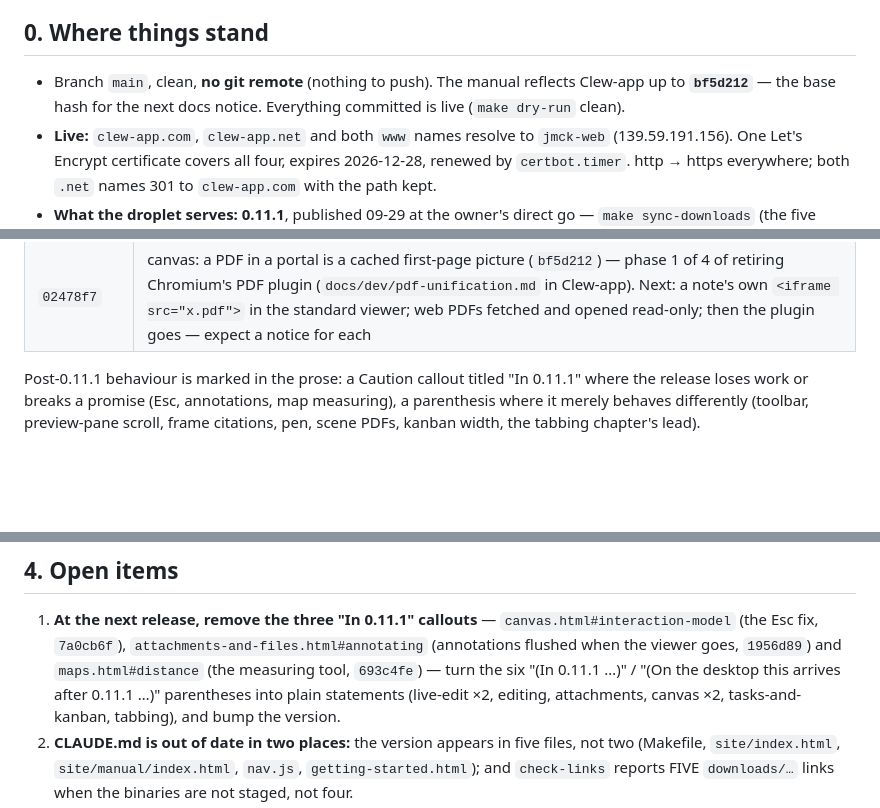
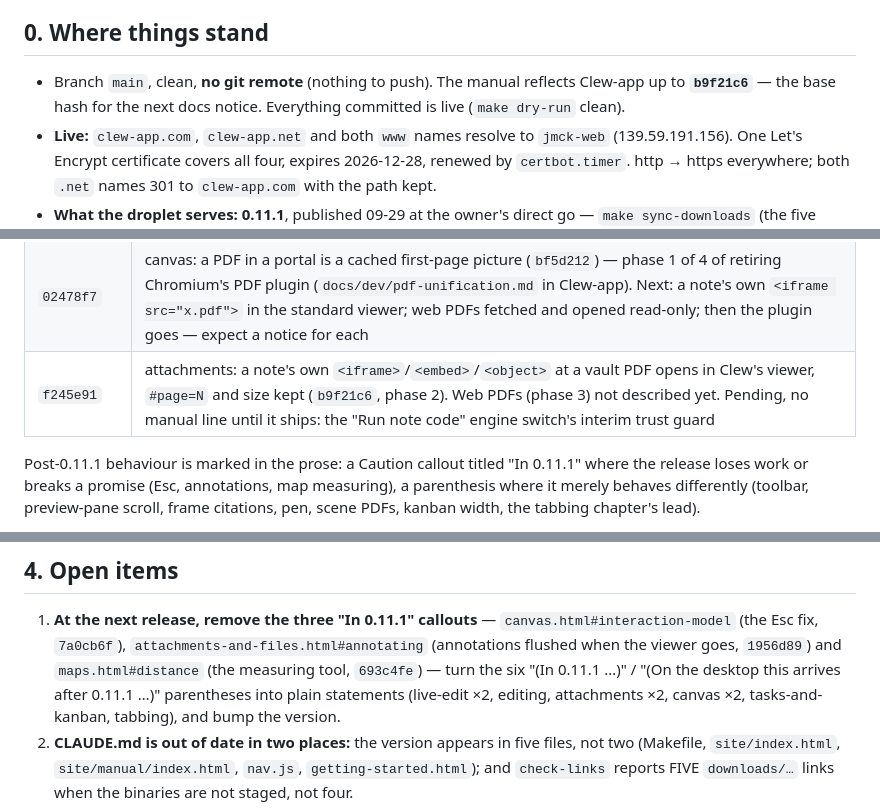
Before and after one commit to jmckalex/Clew-docs, a Markdown page: HANDOVER.md, 3 parts joined by grey strips. Rendered like a GitHub page; blank space fills up the shorter version.

Commit message:
HANDOVER: a note's own PDF frames, phase 2
Co-Authored-By: Claude Opus 5.5 <noreply@anthropic.com>

```diff
--- a/HANDOVER.md
+++ b/HANDOVER.md
@@ -8,7 +8,7 @@ rewritten each session; keep it short and current.
 ## 0. Where things stand
 
 - Branch `main`, clean, **no git remote** (nothing to push). The manual
-  reflects Clew-app up to **`bf5d212`** — the base hash for the next
+  reflects Clew-app up to **`b9f21c6`** — the base hash for the next
   docs notice. Everything committed is live (`make dry-run` clean).
 - **Live:** `clew-app.com`, `clew-app.net` and both `www` names resolve
   to `jmck-web` (139.59.191.156). One Let's Encrypt certificate covers
@@ -56,6 +56,7 @@ each smoke-measured on the Clew-app commit it documents:
 | `a62bed2` | **New chapter `tabbing.html`** (Writing, after Callouts): LaTeX's tabbing, fence and `@begin` forms (`cd8c311`). Nav, manual index card, dialect see-also, live-edit frame list, export caution. A Caution: single-note HTML/LaTeX exports do not carry it (measured by running the export worker). Every example rendered in the app, none overprinting. `tabbing.png` from the demo vault |
 | `52e2b98` | export: a Clew fence (query, mermaid, kanban, dataview, tabbing…) stops a PDF-via-LaTeX compile — `minted` gets a language Pygments does not know. A Troubleshooting entry, pointed at from the export caution and the tabbing caution. **When the jmarkdown unknown-lexer fallback lands, rewrite all three** |
 | `02478f7` | canvas: a PDF in a portal is a cached first-page picture (`bf5d212`) — phase 1 of 4 of retiring Chromium's PDF plugin (`docs/dev/pdf-unification.md` in Clew-app). Next: a note's own `<iframe src="x.pdf">` in the standard viewer; web PDFs fetched and opened read-only; then the plugin goes — expect a notice for each |
+| `f245e91` | attachments: a note's own `<iframe>`/`<embed>`/`<object>` at a vault PDF opens in Clew's viewer, `#page=N` and size kept (`b9f21c6`, phase 2). Web PDFs (phase 3) not described yet. Pending, no manual line until it ships: the "Run note code" engine switch's interim trust guard |
 
 Post-0.11.1 behaviour is marked in the prose: a Caution callout titled
 "In 0.11.1" where the release loses work or breaks a promise (Esc,
@@ -112,7 +113,7 @@ stay with the owner.
    viewer goes, `1956d89`) and `maps.html#distance` (the measuring tool,
    `693c4fe`) — turn the six "(In 0.11.1 …)" / "(On the
    desktop this arrives after 0.11.1 …)" parentheses into plain
-   statements (live-edit ×2, editing, attachments, canvas ×2,
+   statements (live-edit ×2, editing, attachments ×2, canvas ×2,
    tasks-and-kanban, tabbing), and bump the version.
 2. **CLAUDE.md is out of date in two places:** the version appears in
    five files, not two (Makefile, `site/index.html`,
```
